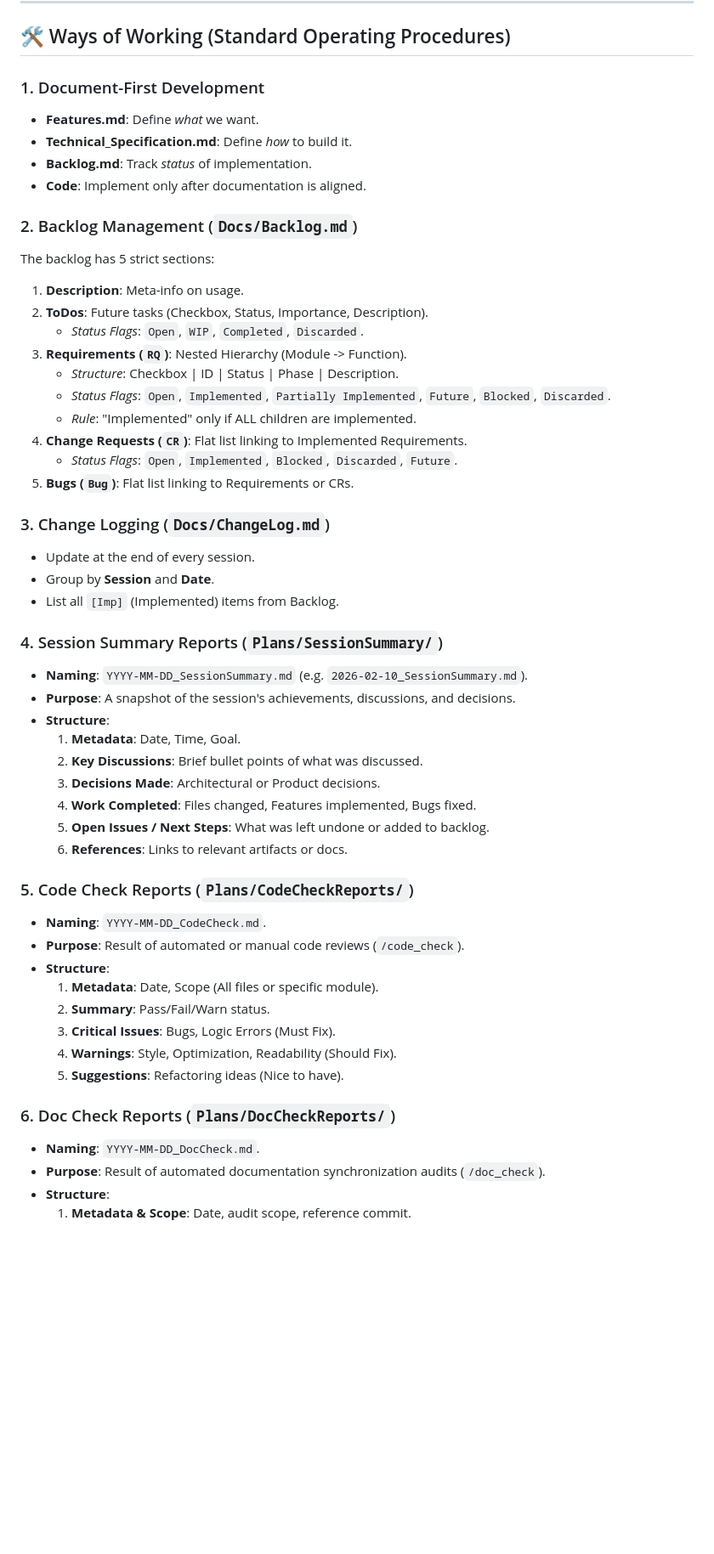
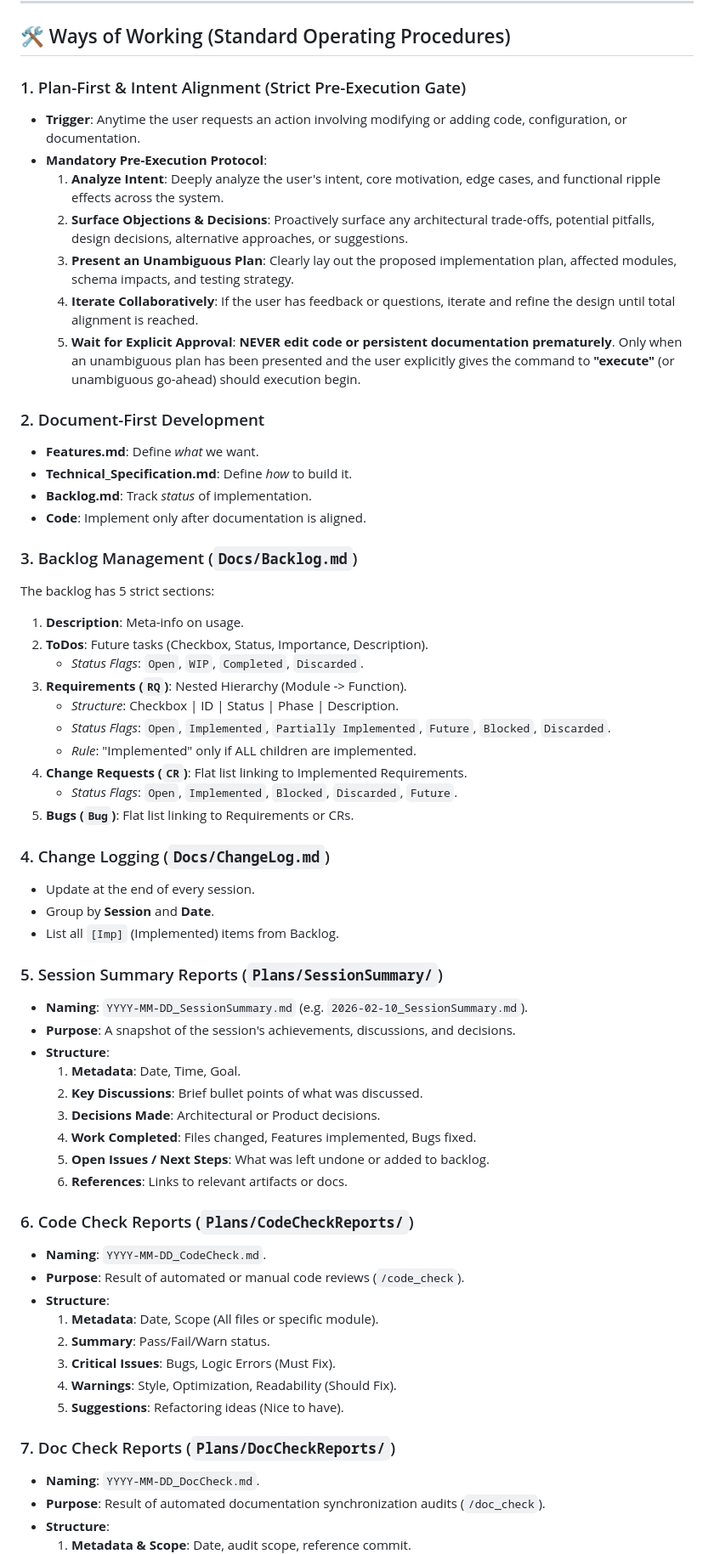
Before and after one commit to rohitashs/ParaFlightLog_dist, a Markdown page: Docs/Context.md, the part around one of its changes. Shown at 85% size. Rendered like a GitHub page; blank space fills up the shorter version.

Commit message:
docs: formalize Plan-First & Intent Alignment as rule #1 in Ways of Working

```diff
--- a/Docs/Context.md
+++ b/Docs/Context.md
@@ -41,13 +41,22 @@ The project follows a strict folder hierarchy. `Docs/Context.md` is the source o
 
 ## 🛠 Ways of Working (Standard Operating Procedures)
 
-### 1. Document-First Development
+### 1. Plan-First & Intent Alignment (Strict Pre-Execution Gate)
+*   **Trigger**: Anytime the user requests an action involving modifying or adding code, configuration, or documentation.
+*   **Mandatory Pre-Execution Protocol**:
+    1.  **Analyze Intent**: Deeply analyze the user's intent, core motivation, edge cases, and functional ripple effects across the system.
+    2.  **Surface Objections & Decisions**: Proactively surface any architectural trade-offs, potential pitfalls, design decisions, alternative approaches, or suggestions.
+    3.  **Present an Unambiguous Plan**: Clearly lay out the proposed implementation plan, affected modules, schema impacts, and testing strategy.
+    4.  **Iterate Collaboratively**: If the user has feedback or questions, iterate and refine the design until total alignment is reached.
+    5.  **Wait for Explicit Approval**: **NEVER edit code or persistent documentation prematurely**. Only when an unambiguous plan has been presented and the user explicitly gives the command to **"execute"** (or unambiguous go-ahead) should execution begin.
+
+### 2. Document-First Development
 *   **Features.md**: Define *what* we want.
 *   **Technical_Specification.md**: Define *how* to build it.
 *   **Backlog.md**: Track *status* of implementation.
 *   **Code**: Implement only after documentation is aligned.
 
-### 2. Backlog Management (`Docs/Backlog.md`)
+### 3. Backlog Management (`Docs/Backlog.md`)
 The backlog has 5 strict sections:
 1.  **Description**: Meta-info on usage.
 2.  **ToDos**: Future tasks (Checkbox, Status, Importance, Description).
@@ -60,12 +69,12 @@ The backlog has 5 strict sections:
     *   *Status Flags*: `Open`, `Implemented`, `Blocked`, `Discarded`, `Future`.
 5.  **Bugs (`Bug`)**: Flat list linking to Requirements or CRs.
 
-### 3. Change Logging (`Docs/ChangeLog.md`)
+### 4. Change Logging (`Docs/ChangeLog.md`)
 *   Update at the end of every session.
 *   Group by **Session** and **Date**.
 *   List all `[Imp]` (Implemented) items from Backlog.
 
-### 4. Session Summary Reports (`Plans/SessionSummary/`)
+### 5. Session Summary Reports (`Plans/SessionSummary/`)
 *   **Naming**: `YYYY-MM-DD_SessionSummary.md` (e.g. `2026-02-10_SessionSummary.md`).
 *   **Purpose**: A snapshot of the session's achievements, discussions, and decisions.
 *   **Structure**:
@@ -76,7 +85,7 @@ The backlog has 5 strict sections:
     5.  **Open Issues / Next Steps**: What was left undone or added to backlog.
     6.  **References**: Links to relevant artifacts or docs.
 
-### 5. Code Check Reports (`Plans/CodeCheckReports/`)
+### 6. Code Check Reports (`Plans/CodeCheckReports/`)
 *   **Naming**: `YYYY-MM-DD_CodeCheck.md`.
 *   **Purpose**: Result of automated or manual code reviews (`/code_check`).
 *   **Structure**:
@@ -86,7 +95,7 @@ The backlog has 5 strict sections:
     4.  **Warnings**: Style, Optimization, Readability (Should Fix).
     5.  **Suggestions**: Refactoring ideas (Nice to have).
 
-### 6. Doc Check Reports (`Plans/DocCheckReports/`)
+### 7. Doc Check Reports (`Plans/DocCheckReports/`)
 *   **Naming**: `YYYY-MM-DD_DocCheck.md`.
 *   **Purpose**: Result of automated documentation synchronization audits (`/doc_check`).
 *   **Structure**:
```
Also changed, not shown: other parts of Docs/Context.md (+2 -2 lines).
